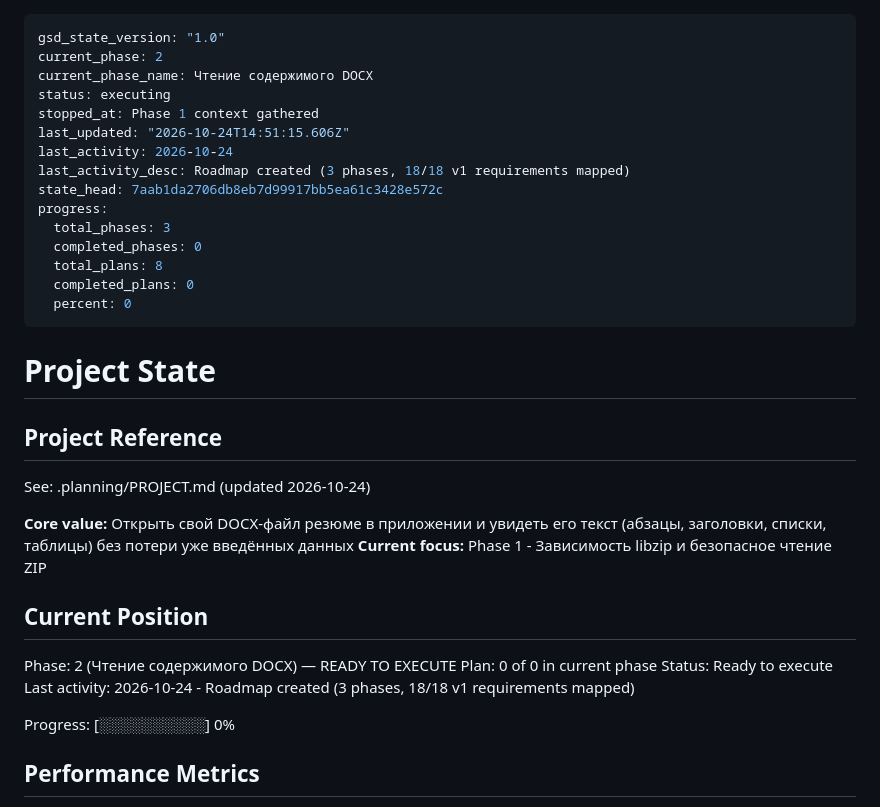
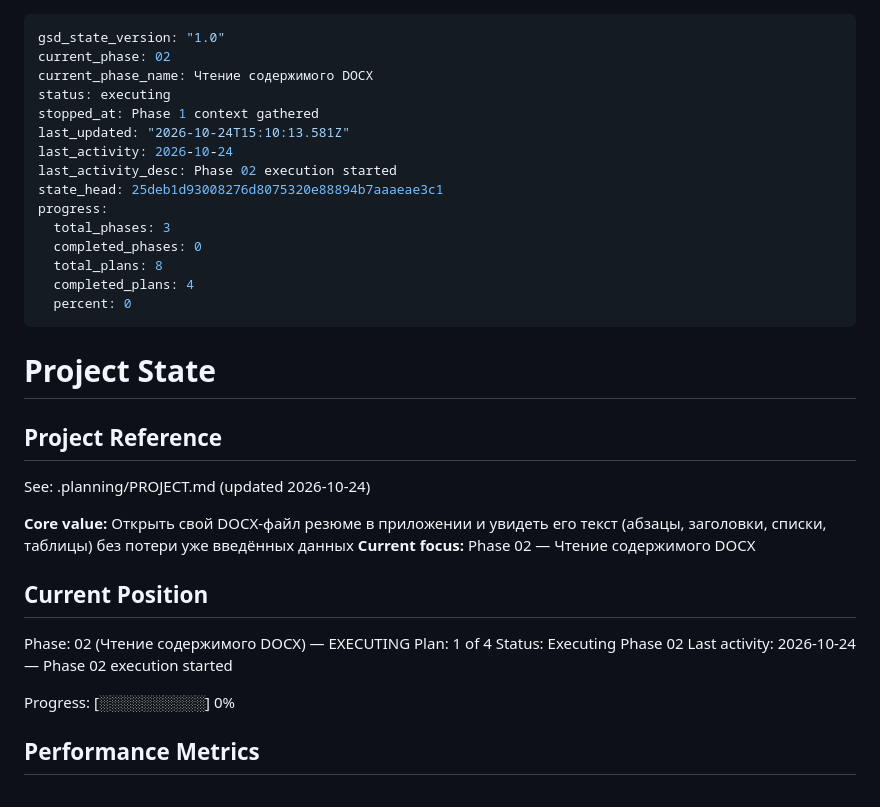
Before and after one commit to PavelAlyukaev/AI-Resume-Assistant, a Markdown page: .planning/STATE.md, the part around the change. Drawn GitHub-style.

Commit message:
docs(02): plan 02-01 complete, update roadmap and state
Co-Authored-By: Claude Haiku 5.5 <noreply@anthropic.com>

```diff
--- a/.planning/STATE.md
+++ b/.planning/STATE.md
@@ -1,18 +1,18 @@
 ---
 gsd_state_version: "1.0"
-current_phase: 2
+current_phase: 02
 current_phase_name: Чтение содержимого DOCX
 status: executing
 stopped_at: Phase 1 context gathered
-last_updated: "2026-10-24T14:51:15.606Z"
+last_updated: "2026-10-24T15:10:13.581Z"
 last_activity: 2026-10-24
-last_activity_desc: Roadmap created (3 phases, 18/18 v1 requirements mapped)
-state_head: 7aab1da2706db8eb7d99917bb5ea61c3428e572c
+last_activity_desc: Phase 02 execution started
+state_head: 25deb1d93008276d8075320e88894b7aaaeae3c1
 progress:
   total_phases: 3
   completed_phases: 0
   total_plans: 8
-  completed_plans: 0
+  completed_plans: 4
   percent: 0
 ---
 
@@ -23,14 +23,14 @@ progress:
 See: .planning/PROJECT.md (updated 2026-10-24)
 
 **Core value:** Открыть свой DOCX-файл резюме в приложении и увидеть его текст (абзацы, заголовки, списки, таблицы) без потери уже введённых данных
-**Current focus:** Phase 1 - Зависимость libzip и безопасное чтение ZIP
+**Current focus:** Phase 02 — Чтение содержимого DOCX
 
 ## Current Position
 
-Phase: 2 (Чтение содержимого DOCX) — READY TO EXECUTE
-Plan: 0 of 0 in current phase
-Status: Ready to execute
-Last activity: 2026-10-24 - Roadmap created (3 phases, 18/18 v1 requirements mapped)
+Phase: 02 (Чтение содержимого DOCX) — EXECUTING
+Plan: 1 of 4
+Status: Executing Phase 02
+Last activity: 2026-10-24 — Phase 02 execution started
 
 Progress: [░░░░░░░░░░] 0%
 
```
Also changed, not shown: .planning/ROADMAP.md (+12 -2 lines).
